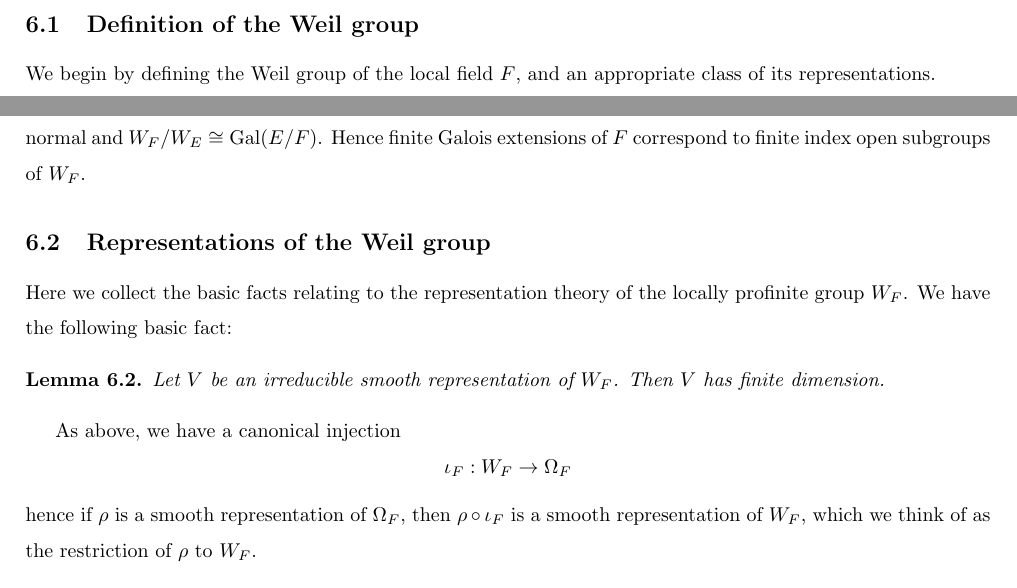
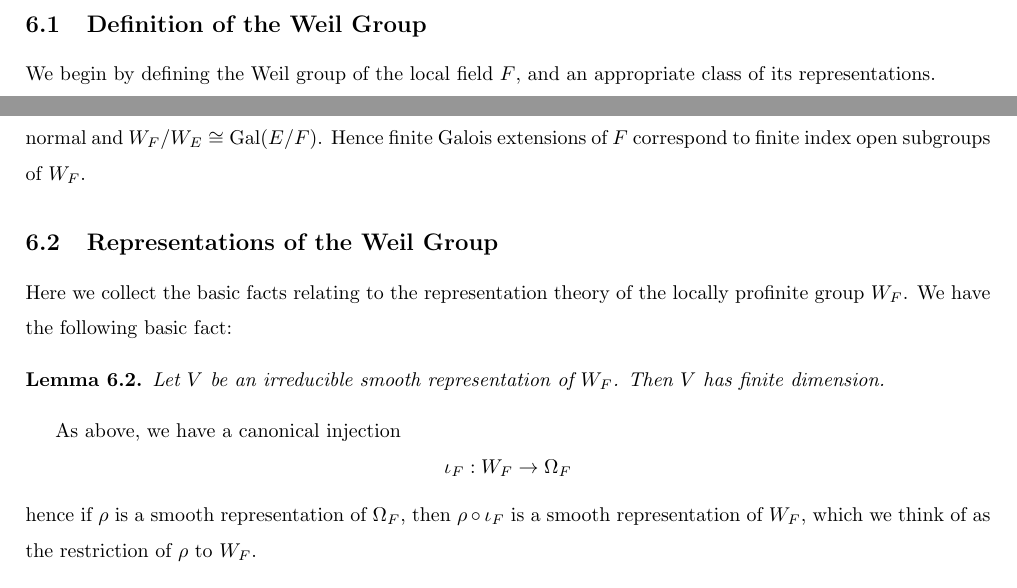
Before and after one commit to AlbertLB24/Unipotent-Local-Langlands-project, a LaTeX document (Notes.tex, which reads weil_groups.tex): two parts of pages 55 and 56 of 69, joined at a grey line, cut so that both start at the same text. Compiled offline with pdfLaTeX.

Commit message:
capitalize titles

```diff
--- a/weil_groups.tex
+++ b/weil_groups.tex
@@ -1,4 +1,4 @@
-\subsection{Definition of the Weil group}
+\subsection{Definition of the Weil Group}
 We begin by defining the Weil group of the local field $F$, and an appropriate class of its representations.
 
 Fix a separable closure $\overline{F}$ of $F$. Then the absolute Galois group of $F$ is
@@ -40,7 +40,7 @@ If $E/F$ is a finite extension, we have the inclusion $\Omega_E\subseteq \Omega_
 \[W_E = W_F \cap \Omega_E\]
 so $W_E\subseteq W_F$ is an open subgroup. We have $[W_F:W_E] = [E:F]$, and if $E/F$ is Galois, then $W_E\subseteq W_F$ is normal and $W_F/W_E\cong \Gal(E/F)$. Hence finite Galois extensions of $F$ correspond to finite index open subgroups of $W_F$.
 
-\subsection{Representations of the Weil group}
+\subsection{Representations of the Weil Group}
 Here we collect the basic facts relating to the representation theory of the locally profinite group $W_F$. We have the following basic fact:
 \begin{lemma}
 	Let $V$ be an irreducible smooth representation of $W_F$. Then $V$ has finite dimension.
```
Also changed, not shown: Notes.tex (+1 -1 lines), Notes.pdf, weil_groups.tex (2 more changed lines).
